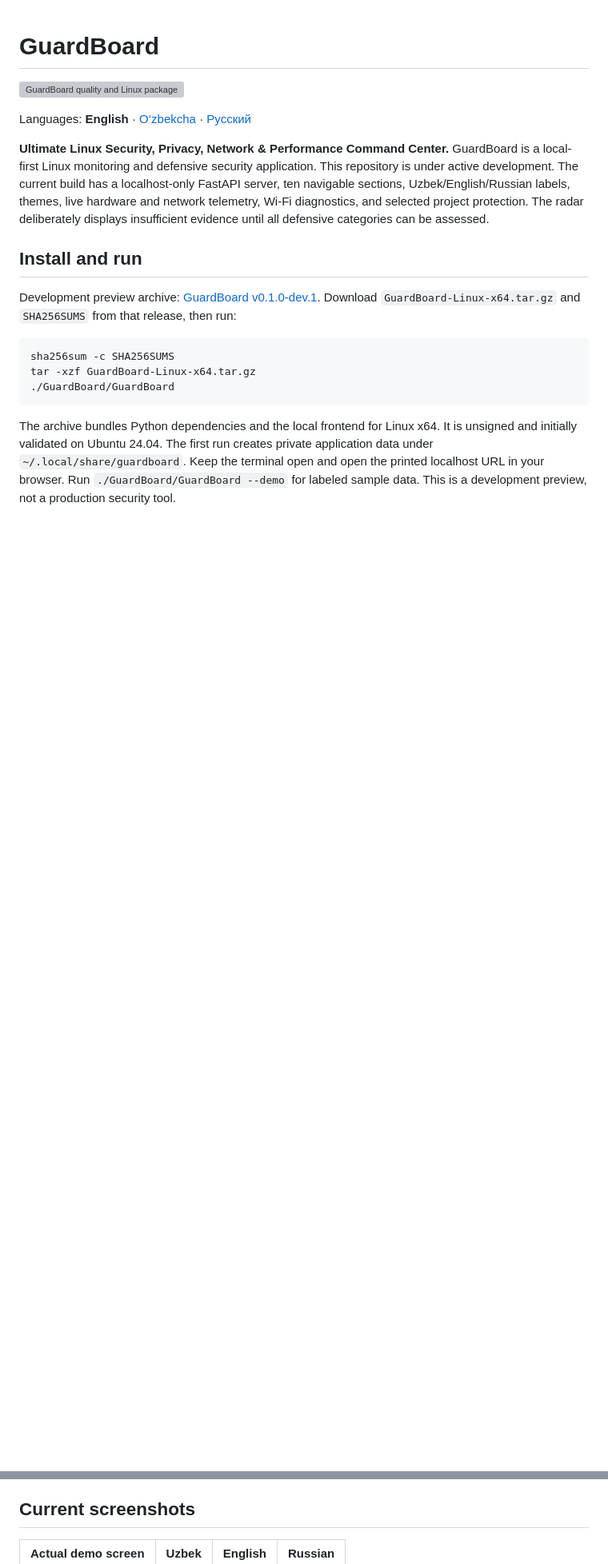
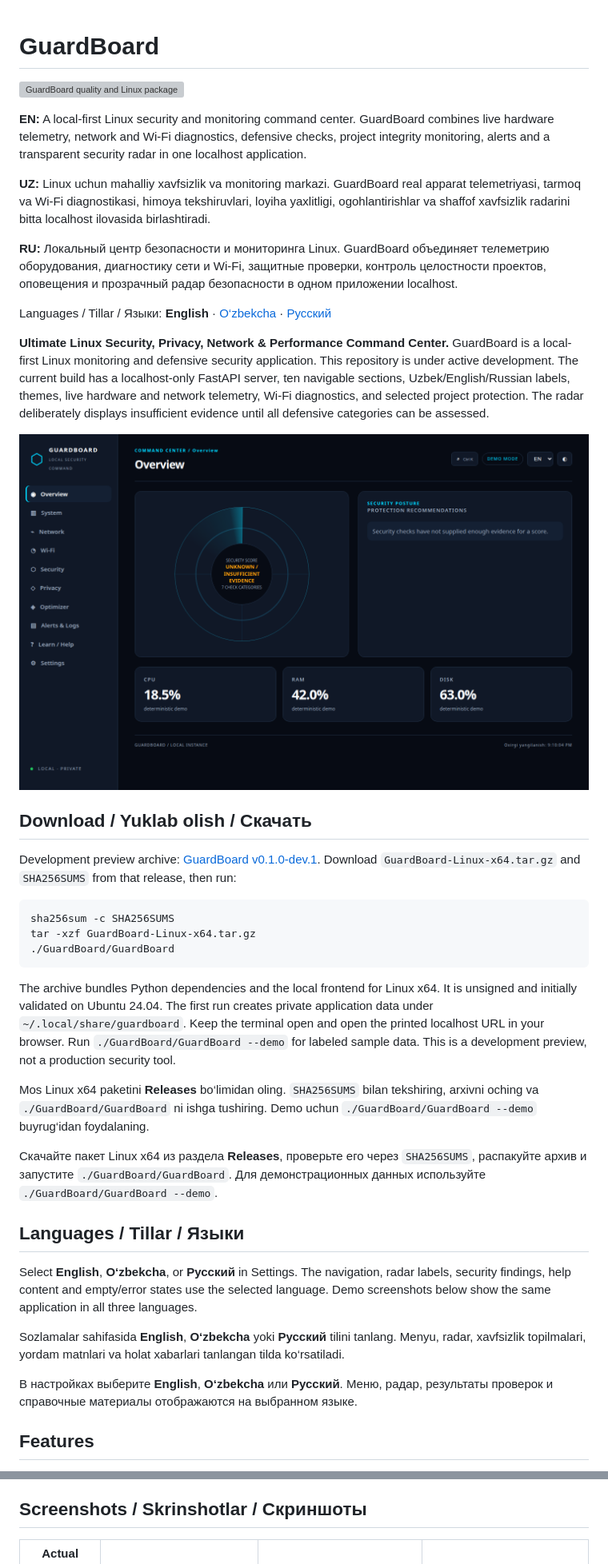
Before and after one commit to shomatoff/GuardBoard, a Markdown page: README.md, 2 parts joined by grey strips. Shown at 80% size. GitHub-like rendering; blank space fills up the shorter version; grey boxes are pictures that could not be loaded.

Commit message:
docs: refresh README with multilingual screenshots

````diff
--- a/README.md
+++ b/README.md
@@ -2,11 +2,19 @@
 
 [![GuardBoard quality and Linux package](https://github.com/shomatoff/GuardBoard/actions/workflows/ci.yml/badge.svg)](https://github.com/shomatoff/GuardBoard/actions/workflows/ci.yml)
 
-Languages: **English** · [O‘zbekcha](docs/README.uz.md) · [Русский](docs/README.ru.md)
+**EN:** A local-first Linux security and monitoring command center. GuardBoard combines live hardware telemetry, network and Wi-Fi diagnostics, defensive checks, project integrity monitoring, alerts and a transparent security radar in one localhost application.
+
+**UZ:** Linux uchun mahalliy xavfsizlik va monitoring markazi. GuardBoard real apparat telemetriyasi, tarmoq va Wi-Fi diagnostikasi, himoya tekshiruvlari, loyiha yaxlitligi, ogohlantirishlar va shaffof xavfsizlik radarini bitta localhost ilovasida birlashtiradi.
+
+**RU:** Локальный центр безопасности и мониторинга Linux. GuardBoard объединяет телеметрию оборудования, диагностику сети и Wi-Fi, защитные проверки, контроль целостности проектов, оповещения и прозрачный радар безопасности в одном приложении localhost.
+
+Languages / Tillar / Языки: **English** · [O‘zbekcha](docs/README.uz.md) · [Русский](docs/README.ru.md)
 
 **Ultimate Linux Security, Privacy, Network & Performance Command Center.** GuardBoard is a local-first Linux monitoring and defensive security application. This repository is under active development. The current build has a localhost-only FastAPI server, ten navigable sections, Uzbek/English/Russian labels, themes, live hardware and network telemetry, Wi-Fi diagnostics, and selected project protection. The radar deliberately displays insufficient evidence until all defensive categories can be assessed.
 
-## Install and run
+![GuardBoard English overview](docs/screenshots/demo-en-overview.png)
+
+## Download / Yuklab olish / Скачать
 
 Development preview archive: [GuardBoard v0.1.0-dev.1](https://github.com/shomatoff/GuardBoard/releases/tag/v0.1.0-dev.1). Download `GuardBoard-Linux-x64.tar.gz` and `SHA256SUMS` from that release, then run:
 
@@ -17,3 +25,18 @@ tar -xzf GuardBoard-Linux-x64.tar.gz
 ```
 
 The archive bundles Python dependencies and the local frontend for Linux x64. It is unsigned and initially validated on Ubuntu 24.04. The first run creates private application data under `~/.local/share/guardboard`. Keep the terminal open and open the printed localhost URL in your browser. Run `./GuardBoard/GuardBoard --demo` for labeled sample data. This is a development preview, not a production security tool.
+
+Mos Linux x64 paketini **Releases** bo‘limidan oling. `SHA256SUMS` bilan tekshiring, arxivni oching va `./GuardBoard/GuardBoard` ni ishga tushiring. Demo uchun `./GuardBoard/GuardBoard --demo` buyrug‘idan foydalaning.
+
+Скачайте пакет Linux x64 из раздела **Releases**, проверьте его через `SHA256SUMS`, распакуйте архив и запустите `./GuardBoard/GuardBoard`. Для демонстрационных данных используйте `./GuardBoard/GuardBoard --demo`.
+
+## Languages / Tillar / Языки
+
+Select **English**, **O‘zbekcha**, or **Русский** in Settings. The navigation, radar labels, security findings, help content and empty/error states use the selected language. Demo screenshots below show the same application in all three languages.
+
+Sozlamalar sahifasida **English**, **O‘zbekcha** yoki **Русский** tilini tanlang. Menyu, radar, xavfsizlik topilmalari, yordam matnlari va holat xabarlari tanlangan tilda ko‘rsatiladi.
+
+В настройках выберите **English**, **O‘zbekcha** или **Русский**. Меню, радар, результаты проверок и справочные материалы отображаются на выбранном языке.
+
+## Features
+
@@ -48,7 +80,7 @@ No system settings are changed by the current build. The server rejects root sta
 
 Ubuntu 24.04 on AMD hardware has been smoke tested. Other distributions and sensor combinations need tests. UFW/nftables status needs elevated read access on the tested host, so the interface displays unknown. SMART health also needs privilege. ClamAV signatures are installed, but a real project scan has not been executed during development. The Privacy page reads local DNS and NetworkManager VPN connections; it does not run a DNS leak test or manage VPN connections. Alerts currently cover measured temperature, memory, disk and battery thresholds; Settings can change their limits in local TOML. Learn contains 14 topics in three languages. Optimizer currently reads power state and shows proposals; applying profiles, full alerting, full settings and backup remain unfinished; see [PLAN.md](PLAN.md). Missing sensor readings remain unavailable.
 
-## Current screenshots
+## Screenshots / Skrinshotlar / Скриншоты
 
 | Actual demo screen | Uzbek | English | Russian |
 |---|---|---|---|
````
Also changed, not shown: other parts of README.md (+19 -6 lines).
